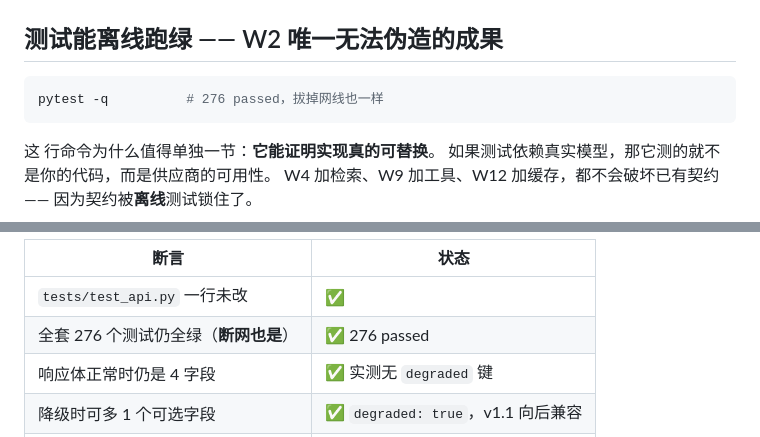
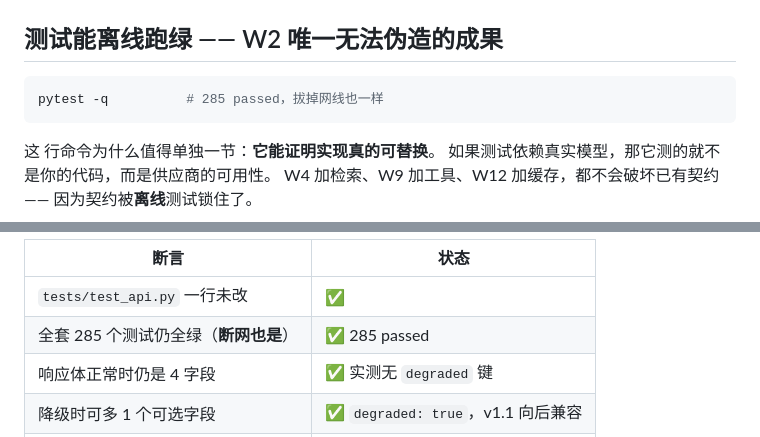
Before and after one commit to hhfyx/industrial-ai-platform, a Markdown page: README.md, 2 parts joined by grey strips. Drawn GitHub-style.

````diff
--- a/README.md
+++ b/README.md
@@ -210,7 +213,7 @@ curl.exe -s -X POST http://127.0.0.1:8000/api/v1/extract `
 ## 测试能离线跑绿 —— W2 唯一无法伪造的成果
 
 ```powershell
-pytest -q          # 276 passed，拔掉网线也一样
+pytest -q          # 285 passed，拔掉网线也一样
 ```
 
 这 行命令为什么值得单独一节：**它能证明实现真的可替换**。
@@ -354,7 +357,7 @@ W2 做完之后：
 | 断言 | 状态 |
 | --- | --- |
 | `tests/test_api.py` 一行未改 | ✅ |
-| 全套 276 个测试仍全绿（**断网也是**） | ✅ 276 passed |
+| 全套 285 个测试仍全绿（**断网也是**） | ✅ 285 passed |
 | 响应体正常时仍是 4 字段 | ✅ 实测无 `degraded` 键 |
 | 降级时可多 1 个可选字段 | ✅ `degraded: true`，v1.1 向后兼容 |
 | 规则版仍可用 | ✅ `EXTRACTOR_IMPL=rule` 一键回退 |
````
Also changed, not shown: other parts of README.md (+9 -6 lines).
